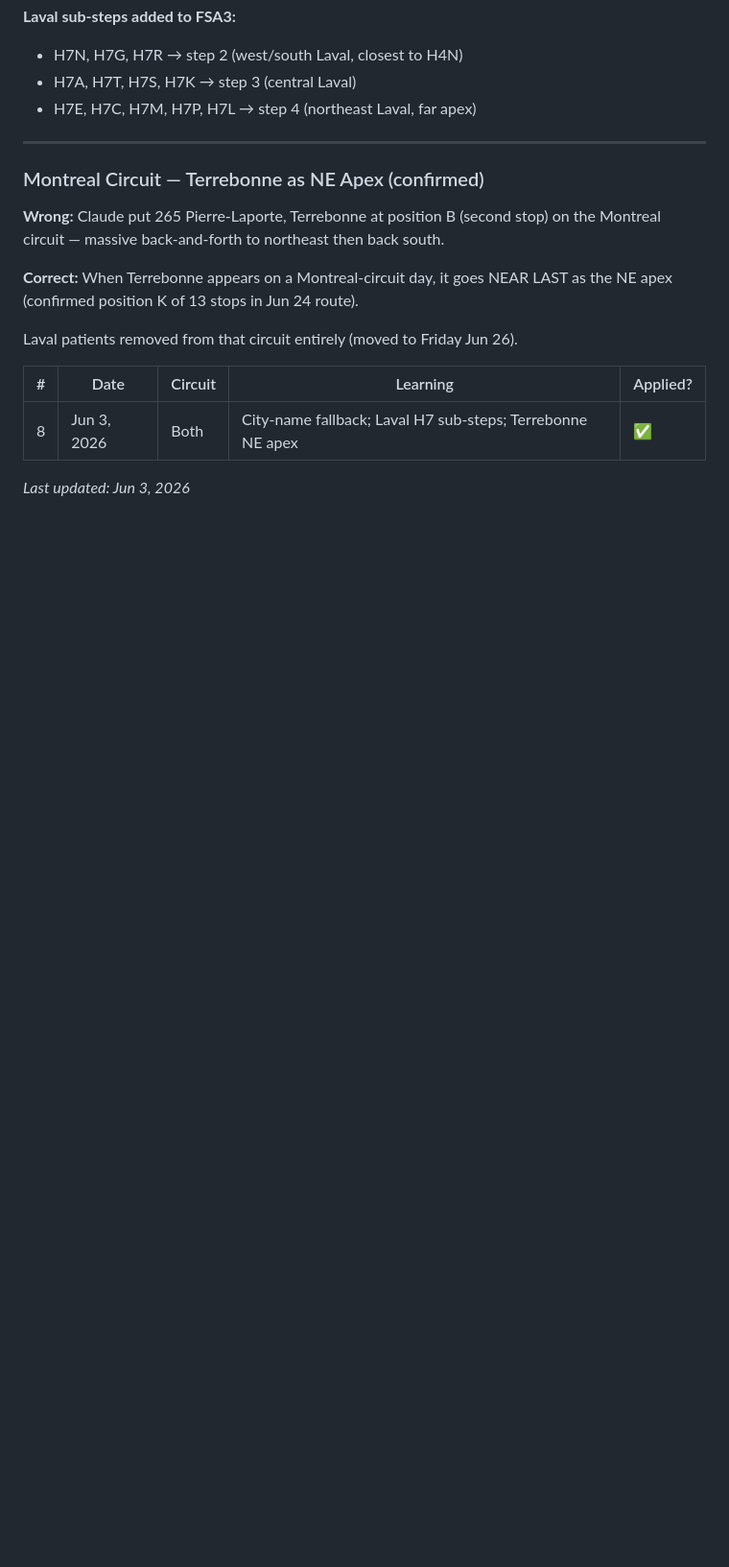
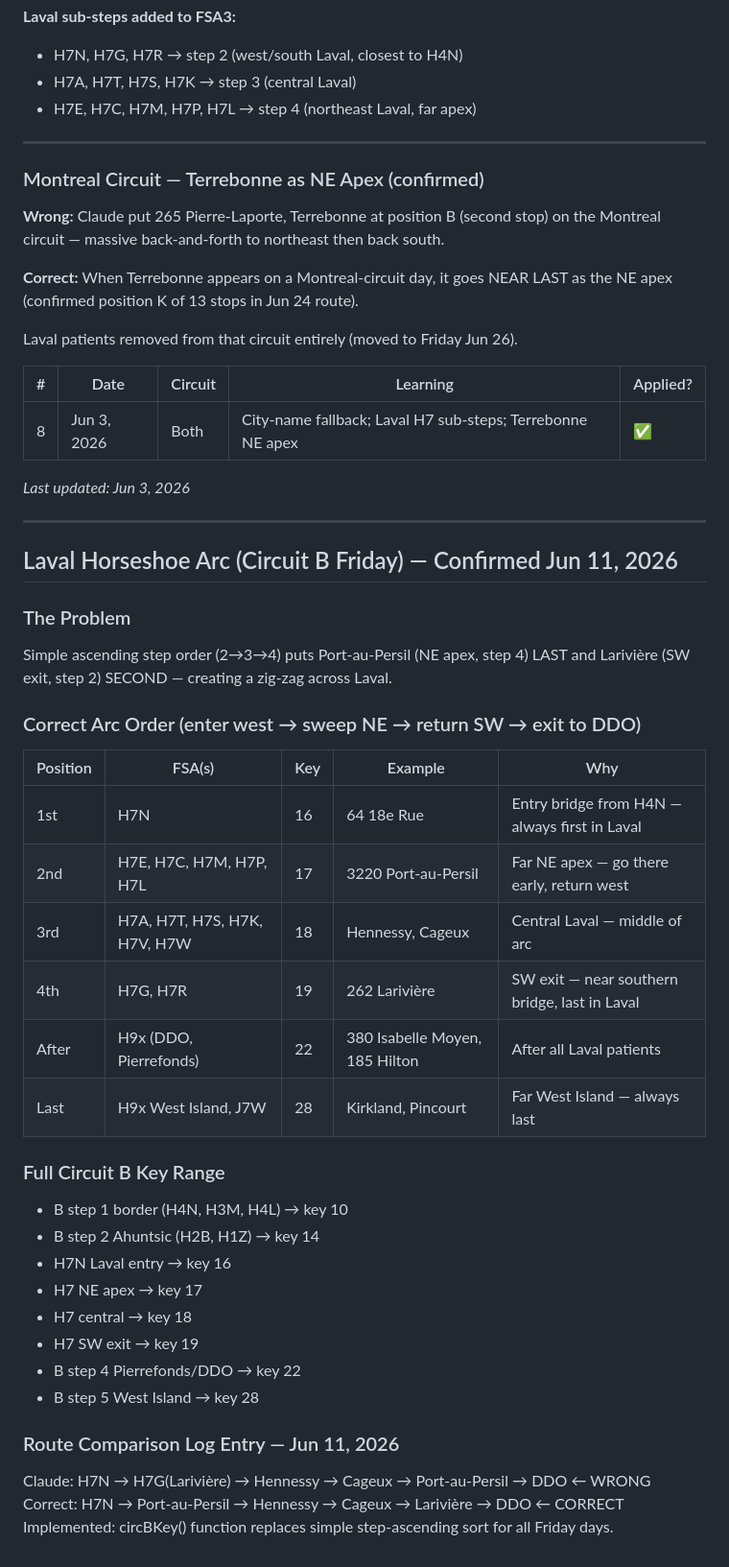
Before and after one commit to aatomasi-bot/Clinic-Suite, a Markdown page: ROUTE_PREFERENCES.md, the part around the change. Shown at 96% size. GitHub-like rendering; blank space fills up the shorter version.

```diff
--- a/ROUTE_PREFERENCES.md
+++ b/ROUTE_PREFERENCES.md
@@ -359,3 +359,37 @@ Laval patients removed from that circuit entirely (moved to Friday Jun 26).
 | 8 | Jun 3, 2026 | Both | City-name fallback; Laval H7 sub-steps; Terrebonne NE apex | ✅ |
 
 *Last updated: Jun 3, 2026*
+
+---
+
+## Laval Horseshoe Arc (Circuit B Friday) — Confirmed Jun 11, 2026
+
+### The Problem
+Simple ascending step order (2→3→4) puts Port-au-Persil (NE apex, step 4) LAST
+and Larivière (SW exit, step 2) SECOND — creating a zig-zag across Laval.
+
+### Correct Arc Order (enter west → sweep NE → return SW → exit to DDO)
+
+| Position | FSA(s) | Key | Example | Why |
+|----------|--------|-----|---------|-----|
+| 1st | H7N | 16 | 64 18e Rue | Entry bridge from H4N — always first in Laval |
+| 2nd | H7E, H7C, H7M, H7P, H7L | 17 | 3220 Port-au-Persil | Far NE apex — go there early, return west |
+| 3rd | H7A, H7T, H7S, H7K, H7V, H7W | 18 | Hennessy, Cageux | Central Laval — middle of arc |
+| 4th | H7G, H7R | 19 | 262 Larivière | SW exit — near southern bridge, last in Laval |
+| After | H9x (DDO, Pierrefonds) | 22 | 380 Isabelle Moyen, 185 Hilton | After all Laval patients |
+| Last | H9x West Island, J7W | 28 | Kirkland, Pincourt | Far West Island — always last |
+
+### Full Circuit B Key Range
+- B step 1 border (H4N, H3M, H4L) → key 10
+- B step 2 Ahuntsic (H2B, H1Z) → key 14
+- H7N Laval entry → key 16
+- H7 NE apex → key 17
+- H7 central → key 18
+- H7 SW exit → key 19
+- B step 4 Pierrefonds/DDO → key 22
+- B step 5 West Island → key 28
+
+### Route Comparison Log Entry — Jun 11, 2026
+Claude: H7N → H7G(Larivière) → Hennessy → Cageux → Port-au-Persil → DDO  ← WRONG
+Correct: H7N → Port-au-Persil → Hennessy → Cageux → Larivière → DDO  ← CORRECT
+Implemented: circBKey() function replaces simple step-ascending sort for all Friday days.
```
